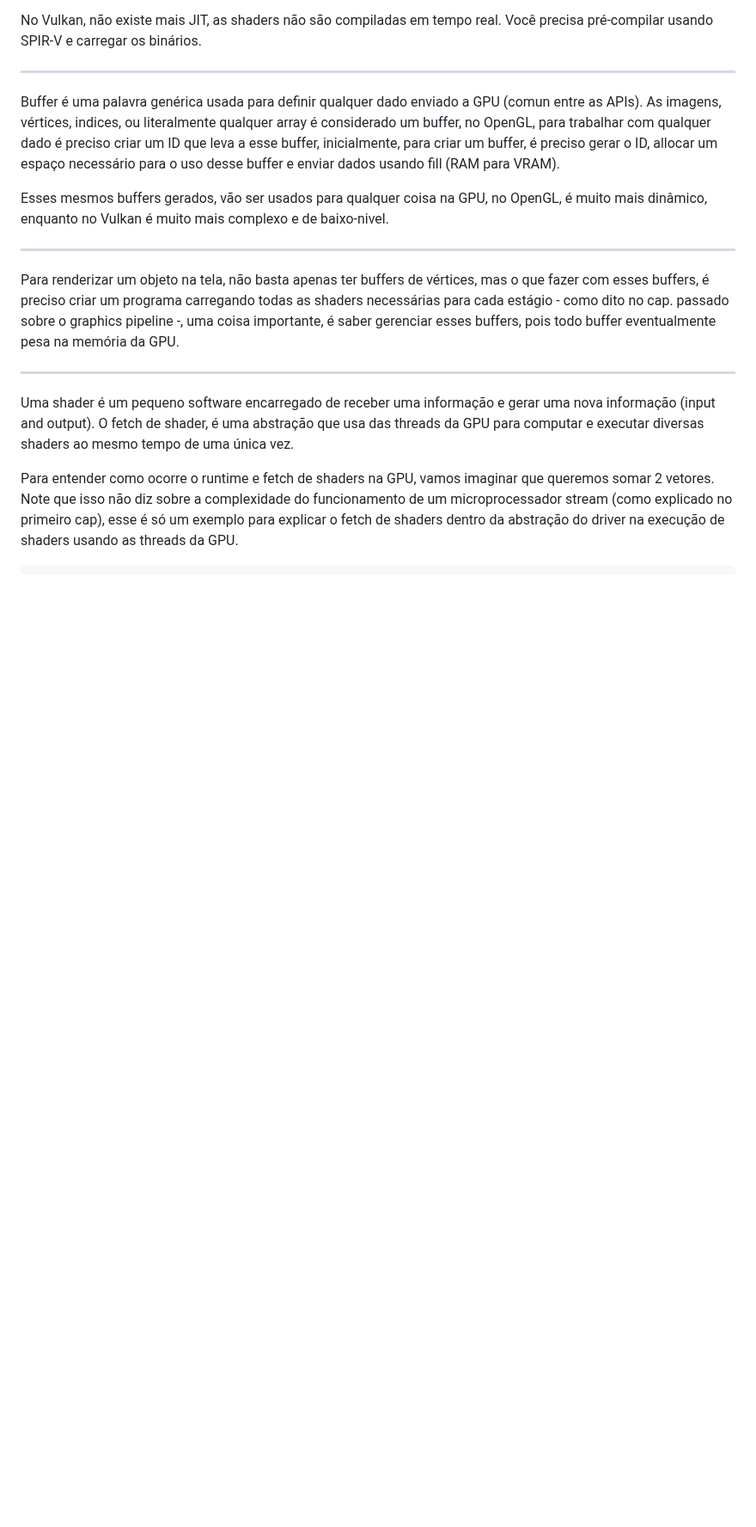
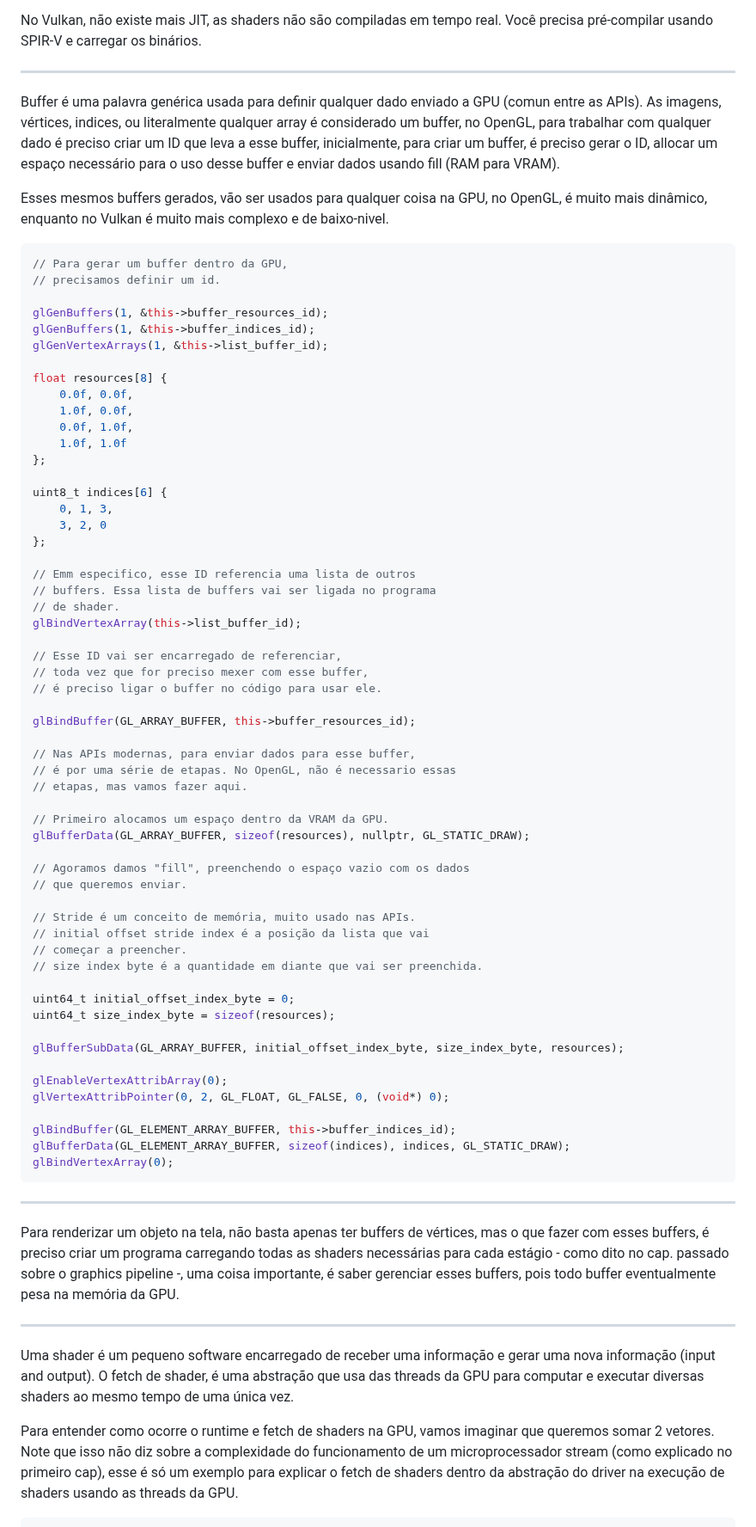
Before and after one commit to butecodosdevs/GPU-paralelismo, a Markdown page: 7/7-.md, the part around the change. Shown at 86% size. Rendered like a GitHub page; blank space fills up the shorter version.

Commit message:
[update] demo code

````diff
--- a/7/7-.md
+++ b/7/7-.md
@@ -34,6 +34,65 @@ Buffer é uma palavra genérica usada para definir qualquer dado enviado a GPU (
 é preciso gerar o ID, allocar um espaço necessário para o uso desse buffer e enviar dados usando fill (RAM para VRAM).
 
 Esses mesmos buffers gerados, vão ser usados para qualquer coisa na GPU, no OpenGL, é muito mais dinâmico, enquanto no Vulkan é muito mais complexo e de baixo-nivel.
+
+```cpp
+// Para gerar um buffer dentro da GPU,
+// precisamos definir um id.
+
+glGenBuffers(1, &this->buffer_resources_id);
+glGenBuffers(1, &this->buffer_indices_id);
+glGenVertexArrays(1, &this->list_buffer_id);
+
+float resources[8] {
+    0.0f, 0.0f,
+    1.0f, 0.0f,
+    0.0f, 1.0f,
+    1.0f, 1.0f
+};
+
+uint8_t indices[6] {
+    0, 1, 3,
+    3, 2, 0
+};
+
+// Emm especifico, esse ID referencia uma lista de outros
+// buffers. Essa lista de buffers vai ser ligada no programa
+// de shader.
+glBindVertexArray(this->list_buffer_id);
+
+// Esse ID vai ser encarregado de referenciar,
+// toda vez que for preciso mexer com esse buffer,
+// é preciso ligar o buffer no código para usar ele.
+
+glBindBuffer(GL_ARRAY_BUFFER, this->buffer_resources_id);
+
+// Nas APIs modernas, para enviar dados para esse buffer,
+// é por uma série de etapas. No OpenGL, não é necessario essas
+// etapas, mas vamos fazer aqui.
+
+// Primeiro alocamos um espaço dentro da VRAM da GPU.
+glBufferData(GL_ARRAY_BUFFER, sizeof(resources), nullptr, GL_STATIC_DRAW);
+
+// Agoramos damos "fill", preenchendo o espaço vazio com os dados
+// que queremos enviar.
+
+// Stride é um conceito de memória, muito usado nas APIs.
+// initial offset stride index é a posição da lista que vai
+// começar a preencher.
+// size index byte é a quantidade em diante que vai ser preenchida.
+
+uint64_t initial_offset_index_byte = 0;
+uint64_t size_index_byte = sizeof(resources);
+
+glBufferSubData(GL_ARRAY_BUFFER, initial_offset_index_byte, size_index_byte, resources);
+
+glEnableVertexAttribArray(0);
+glVertexAttribPointer(0, 2, GL_FLOAT, GL_FALSE, 0, (void*) 0);
+
+glBindBuffer(GL_ELEMENT_ARRAY_BUFFER, this->buffer_indices_id);
+glBufferData(GL_ELEMENT_ARRAY_BUFFER, sizeof(indices), indices, GL_STATIC_DRAW);
+glBindVertexArray(0);
+```
 
 ---
 
````
